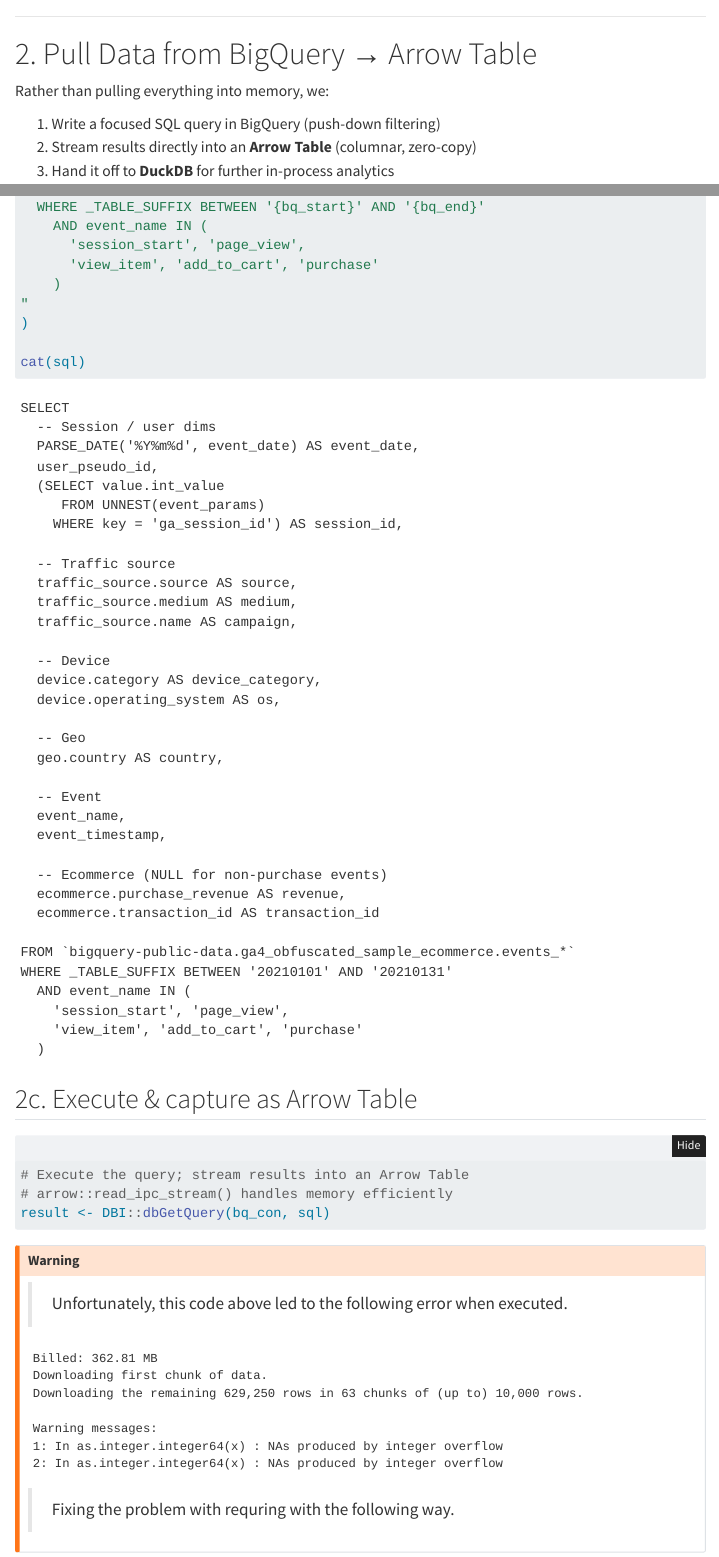
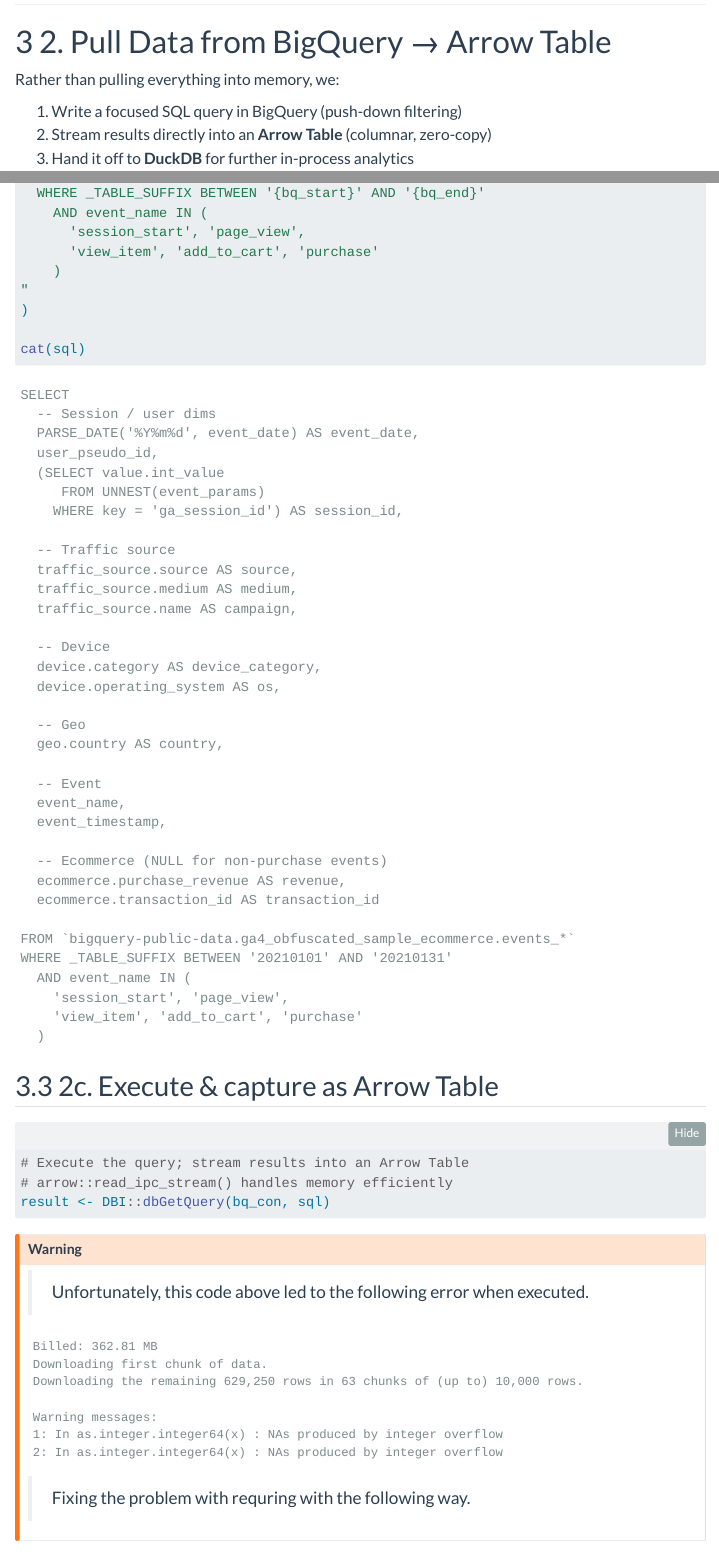
Before and after one commit to jaejungca/ch23-hierarchical_data, a Quarto document (ga4_bigquery_analysis.qmd): the page in a window 1100 px wide, from 1600 px down before the commit and from 1620 px down after it, so that both start at the same text, and a second part further down, joined at a grey line. Rendered offline with R 4.5, knitr and Pandoc in place of Quarto, with nearby package versions; some code elsewhere in the file could not run offline; menus at the side of the page are left out.

Commit message:
format improvement

```diff
--- a/ga4_bigquery_analysis.qmd
+++ b/ga4_bigquery_analysis.qmd
@@ -3,23 +3,35 @@ title: "GA4 BigQuery Analysis with Arrow & DuckDB"
 subtitle: "Demonstration of Efficient large-scale analytics in R using Positron"
 description: "This page shows how to work with GA4 data using Arrow & DuckDB"
 categories: [BigQuery, Arrow, Parquet, DuckDB, SQL]
-order: 2
+order: 3
 author: "Jae Jung"
 date: today
 format:
   html:
+    theme:
+      light: flatly
+      dark: darkly
     toc: true
     toc-depth: 3
+    toc-location: left-body
+    toc-title: "Contents"
+    toc-expand: true
     code-fold: show
+    code-copy: true
     code-tools: true
-    theme: cosmo
     highlight-style: github
-    embed-resources: true
+    fig-width: 9
+    fig-height: 5
+    fig-align: center
+    df-print: paged
+    number-sections: true
+    smooth-scroll: true
+    #embed-resources: true
+    callout-appearance: minimal
 execute:
-  echo: fenced
   warning: false
   message: false
-  cache: true  # Cache chunks to avoid re-running expensive queries
+  cache: true
   freeze: auto
 ---
 
```
Also changed, not shown: Ga4-R-Methods-Guide.qmd (+1 -1 lines), _quarto.yml (+1 -1 lines), draft-hierarchical-data-I.qmd (+1 -1 lines), hierarchical-data-0.qmd (+1 -1 lines), index.qmd (+3 -1 lines), docs/search.json, 6 other files.
